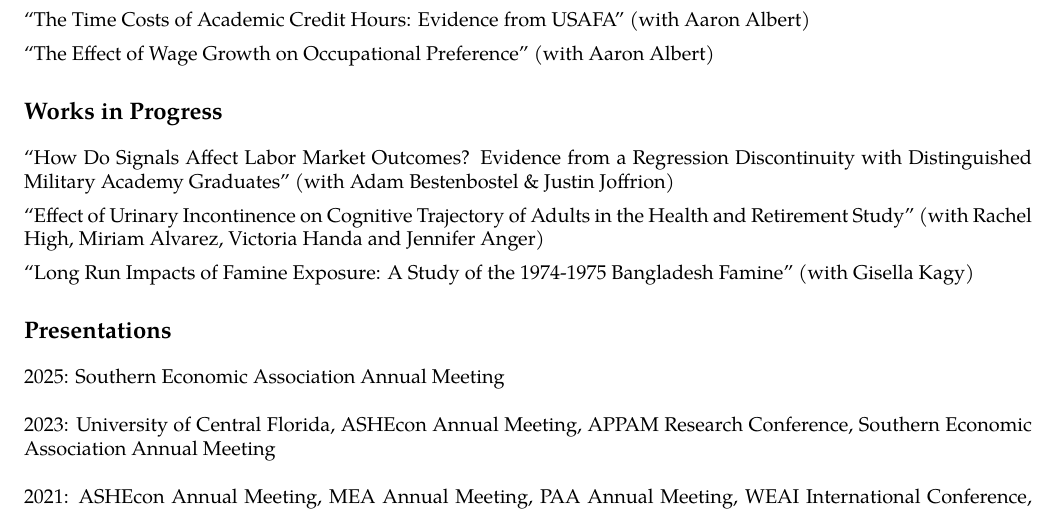
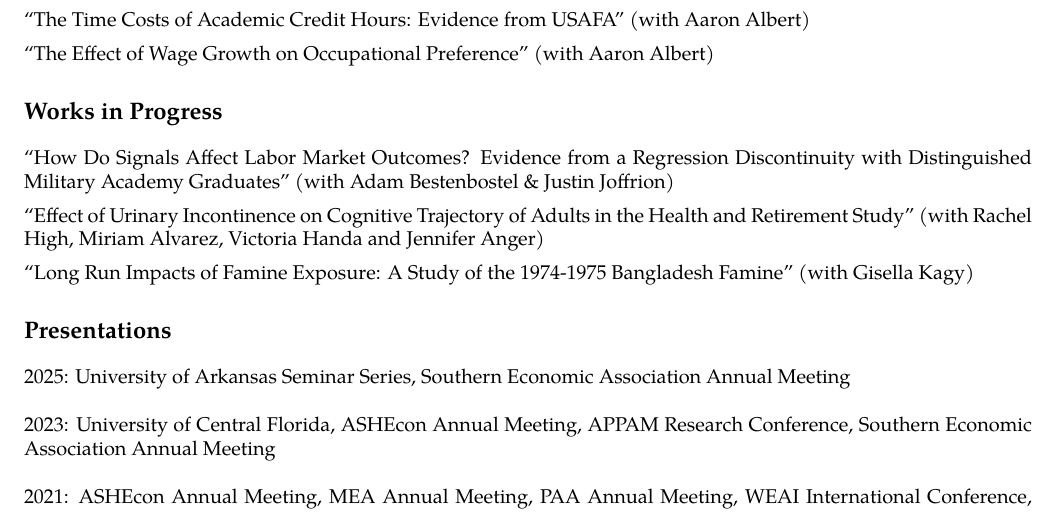
Before and after one commit to brachchampion/cv, a LaTeX CV (cv_champion.tex): part of page 1 of 2, cut so that both start at the same text. Compiled offline with pdfLaTeX.

Commit message:
added uark seminar

```diff
--- a/cv_champion.tex
+++ b/cv_champion.tex
@@ -130,7 +130,7 @@ anchorcolor = blue]{hyperref}
 ``Long Run Impacts of Famine Exposure: A Study of the 1974-1975 Bangladesh Famine'' (with Gisella Kagy)
 
 \section*{Presentations}
-2025: Southern Economic Association Annual Meeting
+2025: University of Arkansas Seminar Series, Southern Economic Association Annual Meeting
 \newline\newline
 2023: University of Central Florida, ASHEcon Annual Meeting, APPAM Research Conference, Southern Economic Association Annual Meeting
 \newline\newline
```
Also changed, not shown: cv_champion.pdf.
